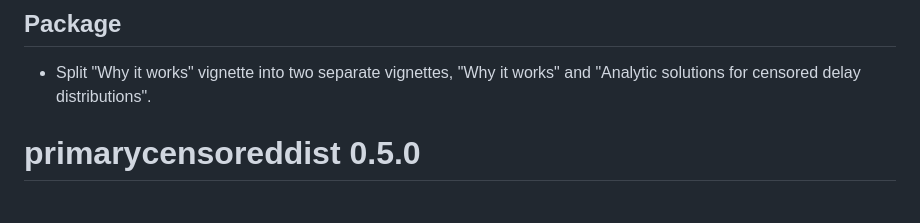
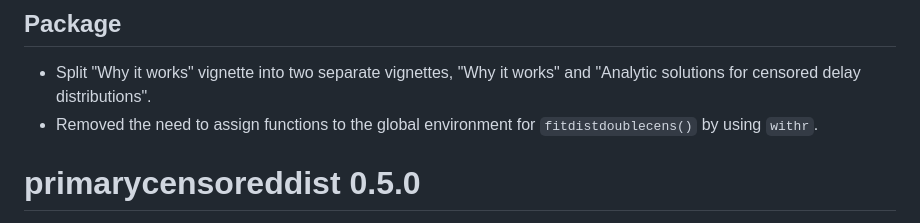
Before and after one commit to epinowcast/primarycensored, a Markdown page: NEWS.md, the part around the change. GitHub-like rendering.

```diff
--- a/NEWS.md
+++ b/NEWS.md
@@ -5,6 +5,7 @@ This is the development version of `primarycensoreddist` and is not yet ready fo
 ## Package
 
 * Split "Why it works" vignette into two separate vignettes, "Why it works" and "Analytic solutions for censored delay distributions".
+* Removed the need to assign functions to the global environment for `fitdistdoublecens()` by using `withr`.
 
 # primarycensoreddist 0.5.0
 
```
